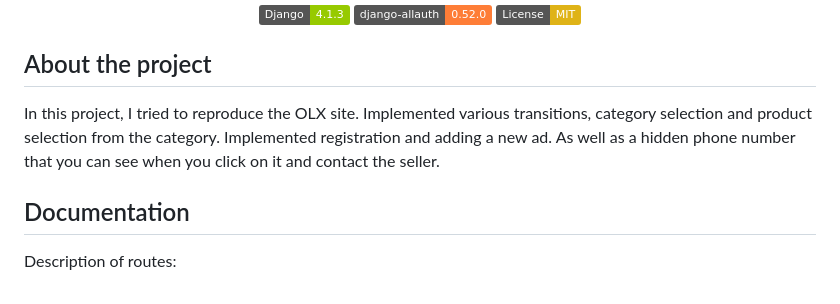
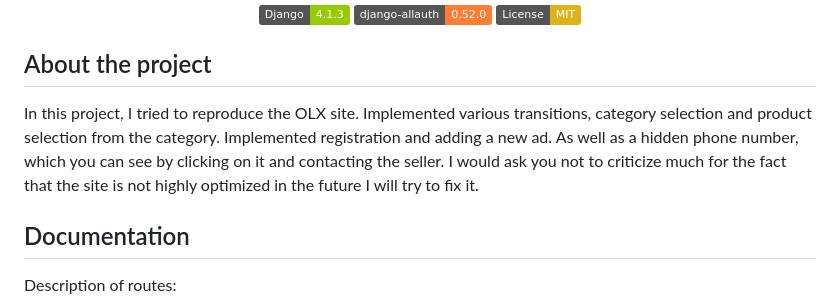
Before and after one commit to ZhankovVG/OLX, a Markdown page: README.md, the part around the change. Drawn GitHub-style; badges without logos.

```diff
--- a/README.md
+++ b/README.md
@@ -10,8 +10,7 @@
 
 ## About the project
 
-In this project, I tried to reproduce the OLX site. Implemented various transitions, category selection and product selection from the category. Implemented registration and adding a new ad. As well as a hidden phone number that you can see when you click on it and contact the seller.
-
+In this project, I tried to reproduce the OLX site. Implemented various transitions, category selection and product selection from the category. Implemented registration and adding a new ad. As well as a hidden phone number, which you can see by clicking on it and contacting the seller. I would ask you not to criticize much for the fact that the site is not highly optimized in the future I will try to fix it.
 ## Documentation
 
 Description of routes:
```
